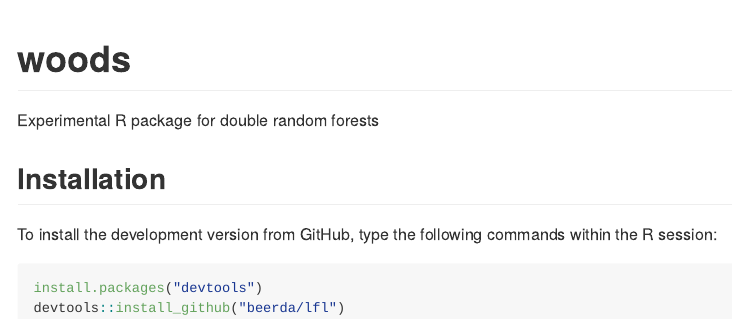
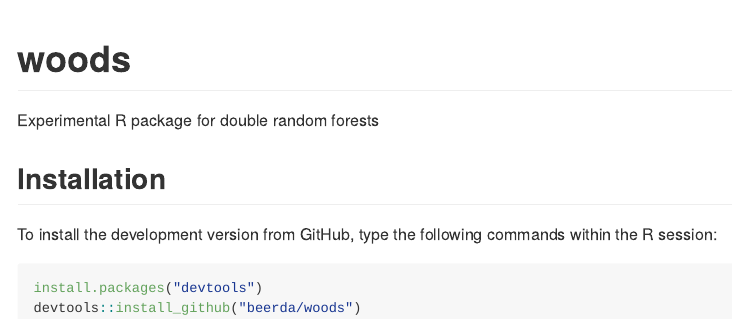
Before and after one commit to beerda/woods, an R Markdown document (README.Rmd): the page in a window 1100 px wide, from its top. The pictures show the output file README.md that the author committed with the source, drawn offline in the style of GitHub.

Commit message:
Fixed typo in README

````diff
--- a/README.Rmd
+++ b/README.Rmd
@@ -26,5 +26,5 @@
 
 ```{r gh-installation, eval = FALSE}
 install.packages("devtools")
-devtools::install_github("beerda/lfl")
+devtools::install_github("beerda/woods")
 ```
````
Also changed, not shown: README.md.
